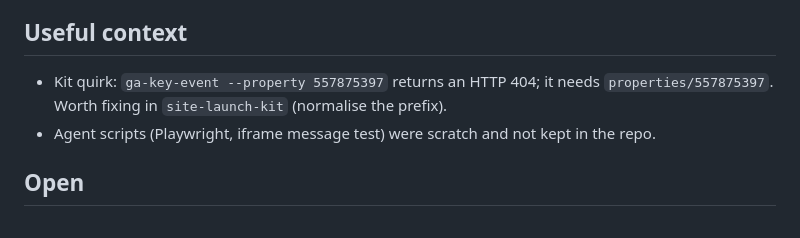
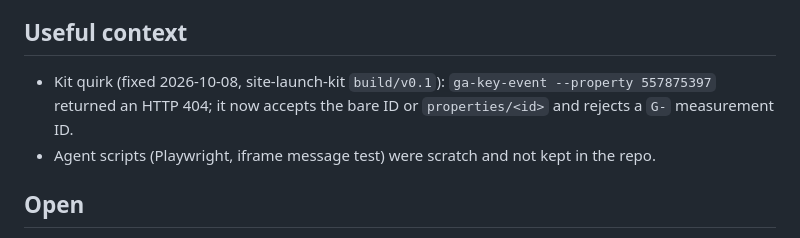
Before and after one commit to BobbyFATstats/overlandcollective, a Markdown page: docs/logs/2026-10-08-launch-followups.md, the part around the change. Rendered like a GitHub page.

Commit message:
Log: site-launch-kit ga-key-event bug fixed
Co-Authored-By: Claude Opus 5.5 <noreply@anthropic.com>
Claude-Session: https://claude.ai/code/session_01T4ukrzfCVsA2w6QtHgKY9R

```diff
--- a/docs/logs/2026-10-08-launch-followups.md
+++ b/docs/logs/2026-10-08-launch-followups.md
@@ -47,8 +47,7 @@ gcloud ADC login (has `analytics.edit`); re-read confirms. Properties 556612296
   JSON-LD uses it because crawlers fetch it and Google recommends ≥112px, so 512 is plenty.
 
 ## Useful context
-- Kit quirk: `ga-key-event --property 557875397` returns an HTTP 404; it needs `properties/557875397`.
-  Worth fixing in `site-launch-kit` (normalise the prefix).
+- Kit quirk (fixed 2026-10-08, site-launch-kit `build/v0.1`): `ga-key-event --property 557875397` returned an HTTP 404; it now accepts the bare ID or `properties/<id>` and rejects a `G-` measurement ID.
 - Agent scripts (Playwright, iframe message test) were scratch and not kept in the repo.
 
 ## Open
```
